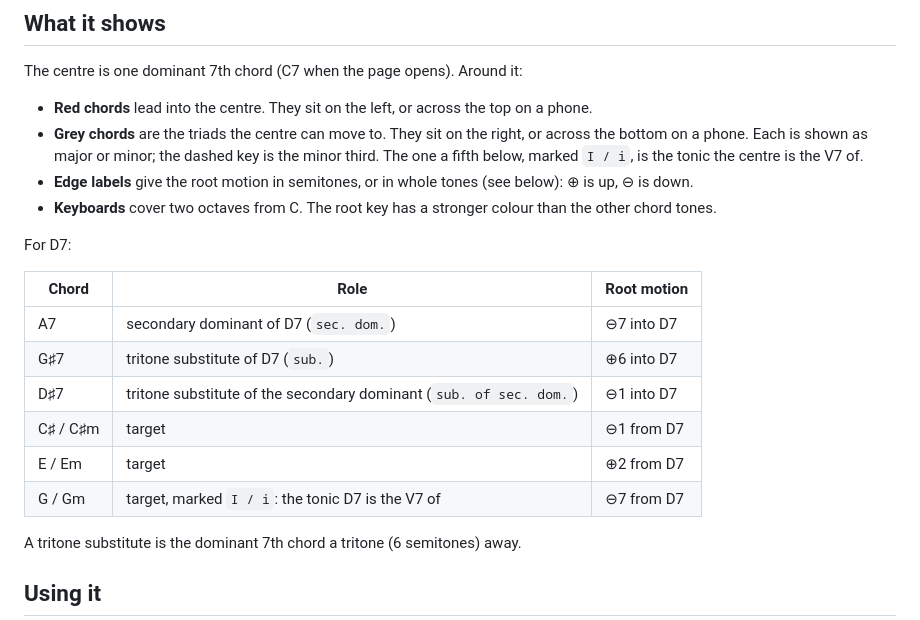
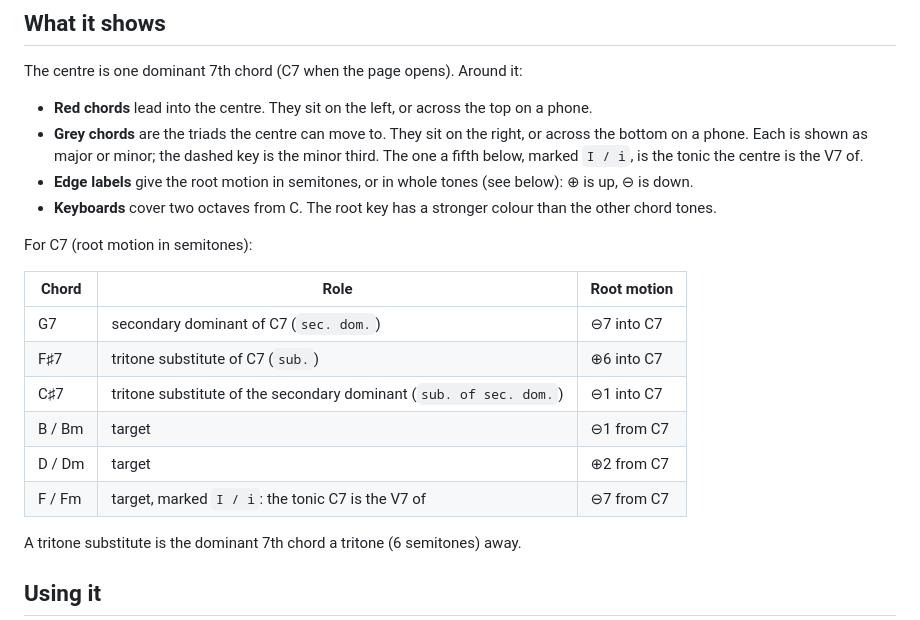
Before and after one commit to creaktive/V7-chords, a Markdown page: README.md, the part around the change. GitHub-like rendering.

Commit message:
Show the C7 map in the README example

```diff
--- a/README.md
+++ b/README.md
@@ -15,16 +15,16 @@ The centre is one dominant 7th chord (C7 when the page opens). Around it:
 - **Edge labels** give the root motion in semitones, or in whole tones (see below): ⊕ is up, ⊖ is down.
 - **Keyboards** cover two octaves from C. The root key has a stronger colour than the other chord tones.
 
-For D7:
+For C7 (root motion in semitones):
 
 | Chord | Role | Root motion |
 | --- | --- | --- |
-| A7 | secondary dominant of D7 (`sec. dom.`) | ⊖7 into D7 |
-| G♯7 | tritone substitute of D7 (`sub.`) | ⊕6 into D7 |
-| D♯7 | tritone substitute of the secondary dominant (`sub. of sec. dom.`) | ⊖1 into D7 |
-| C♯ / C♯m | target | ⊖1 from D7 |
-| E / Em | target | ⊕2 from D7 |
-| G / Gm | target, marked `I / i`: the tonic D7 is the V7 of | ⊖7 from D7 |
+| G7 | secondary dominant of C7 (`sec. dom.`) | ⊖7 into C7 |
+| F♯7 | tritone substitute of C7 (`sub.`) | ⊕6 into C7 |
+| C♯7 | tritone substitute of the secondary dominant (`sub. of sec. dom.`) | ⊖1 into C7 |
+| B / Bm | target | ⊖1 from C7 |
+| D / Dm | target | ⊕2 from C7 |
+| F / Fm | target, marked `I / i`: the tonic C7 is the V7 of | ⊖7 from C7 |
 
 A tritone substitute is the dominant 7th chord a tritone (6 semitones) away.
 
```
